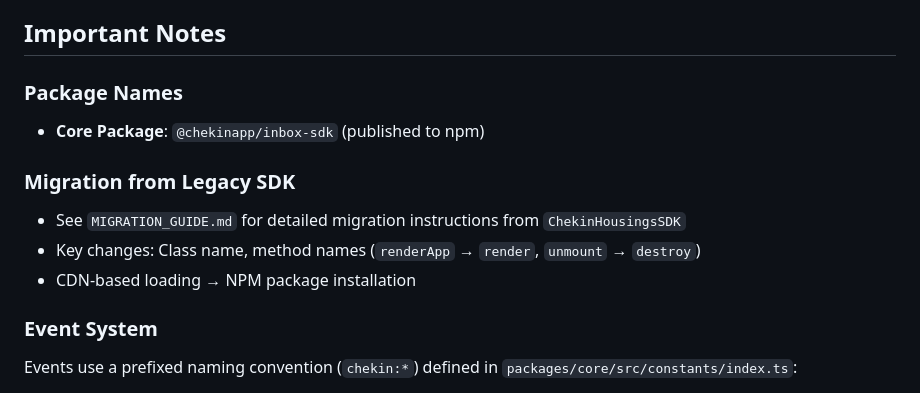
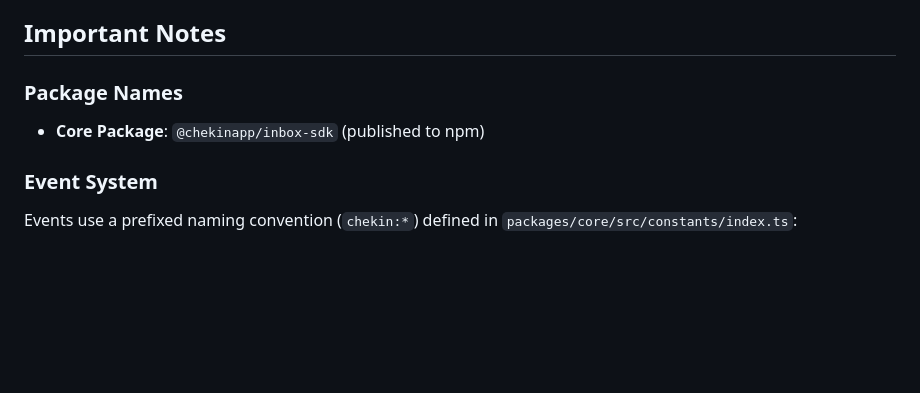
Before and after one commit to invibeme/chekin-inbox-sdk, a Markdown page: CLAUDE.md, the part around the change. Rendered like a GitHub page; blank space fills up the shorter version.

```diff
--- a/CLAUDE.md
+++ b/CLAUDE.md
@@ -152,12 +152,6 @@ connect-src https://api.chekin.com;
 
 - **Core Package**: `@chekinapp/inbox-sdk` (published to npm)
 
-### Migration from Legacy SDK
-
-- See `MIGRATION_GUIDE.md` for detailed migration instructions from `ChekinHousingsSDK`
-- Key changes: Class name, method names (`renderApp` → `render`, `unmount` → `destroy`)
-- CDN-based loading → NPM package installation
-
 ### Event System
 
 Events use a prefixed naming convention (`chekin:*`) defined in `packages/core/src/constants/index.ts`:
```
Also changed, not shown: README.md (+0 -3 lines), packages/core/README.md (+0 -2 lines).
